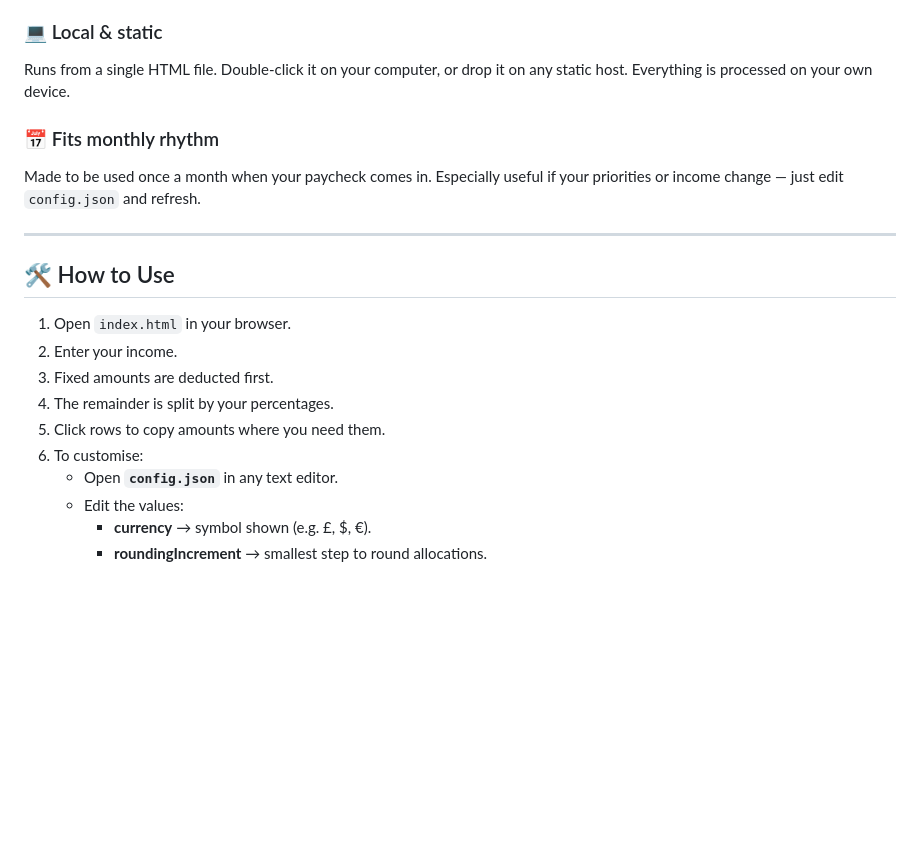
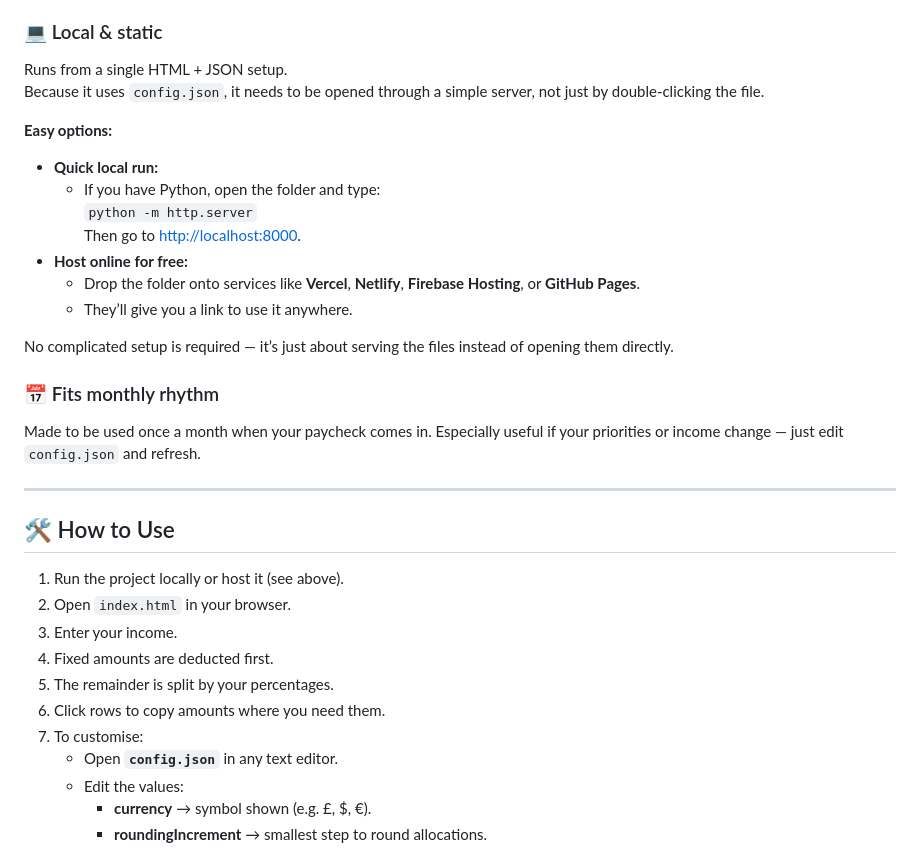
Before and after one commit to Muatex/budget-allocator, a Markdown page: README.md, the part around the change printed below. Drawn GitHub-style; blank space fills up the shorter version.

Commit message:
docs: clarify hosting setup and offline usage

```diff
--- a/README.md
+++ b/README.md
@@ -41,7 +40,19 @@ Tweak the look in `index.html` under `:root`:
 - Highlight behaviour
 
 ### 💻 Local & static
-Runs from a single HTML file. Double-click it on your computer, or drop it on any static host. Everything is processed on your own device.
+Runs from a single HTML + JSON setup.
+Because it uses `config.json`, it needs to be opened through a simple server, not just by double-clicking the file.
+
+**Easy options:**
+- **Quick local run:**
+  - If you have Python, open the folder and type:
+    `python -m http.server`
+    Then go to [http://localhost:8000](http://localhost:8000).
+- **Host online for free:**
+  - Drop the folder onto services like **Vercel**, **Netlify**, **Firebase Hosting**, or **GitHub Pages**.
+  - They’ll give you a link to use it anywhere.
+
+No complicated setup is required — it’s just about serving the files instead of opening them directly.
 
 ### 📅 Fits monthly rhythm
 Made to be used once a month when your paycheck comes in. Especially useful if your priorities or income change — just edit `config.json` and refresh.
@@ -49,12 +60,13 @@ Made to be used once a month when your paycheck comes in. Especially useful if y
 ---
 
 ## 🛠 How to Use
-1. Open `index.html` in your browser.
-2. Enter your income.
-3. Fixed amounts are deducted first.
-4. The remainder is split by your percentages.
-5. Click rows to copy amounts where you need them.
-6. To customise:
+1. Run the project locally or host it (see above).
+2. Open `index.html` in your browser.
+3. Enter your income.
+4. Fixed amounts are deducted first.
+5. The remainder is split by your percentages.
+6. Click rows to copy amounts where you need them.
+7. To customise:
    - Open **`config.json`** in any text editor.
    - Edit the values:
      - **currency** → symbol shown (e.g. £, $, €).
```
Also changed, not shown: other parts of README.md (+0 -1 lines).
